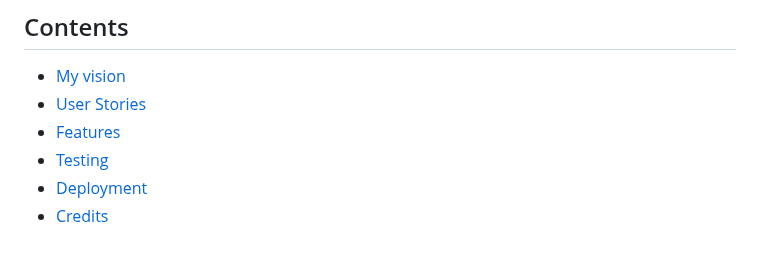
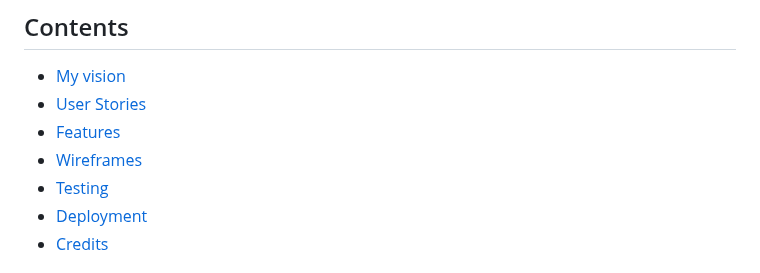
Before and after one commit to abikirkham/the-soul-train, a Markdown page: README.md, the part around the change. Drawn GitHub-style.

Commit message:
Update README.md
added wireframes imags and sizes and added in contents

```diff
--- a/README.md
+++ b/README.md
@@ -5,6 +5,7 @@
 - [My vision](#my-vision)
 - [User Stories](#user-stories)
 - [Features](#features)
+- [Wireframes](#wireframes)
 - [Testing](#testing)
 - [Deployment](#deployment)
 - [Credits](#credits)
```
